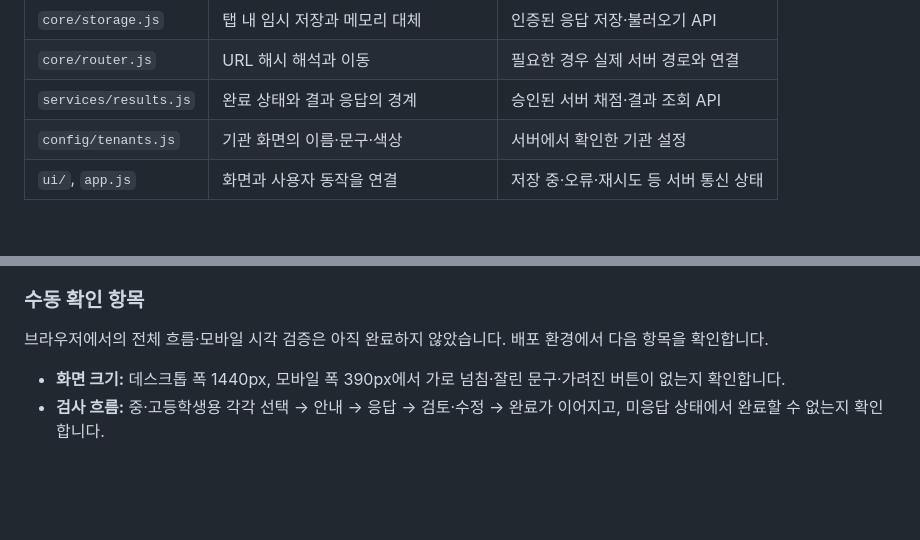
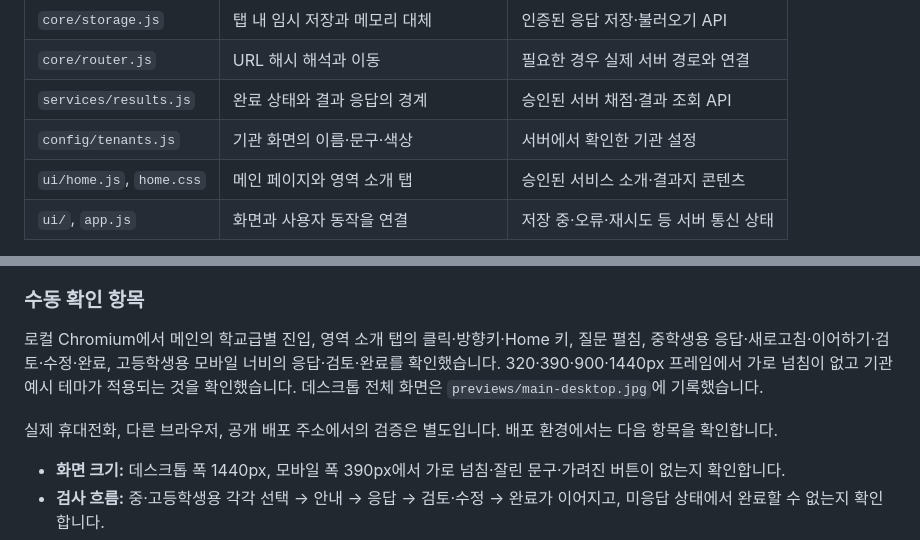
Before and after one commit to jyhome1228-cyber/cfinder, a Markdown page: docs/architecture.md, 2 parts joined by grey strips. GitHub-like rendering; blank space fills up the shorter version.

```diff
--- a/docs/architecture.md
+++ b/docs/architecture.md
@@ -16,6 +16,7 @@ C-Finder의 중심은 진로검사입니다. 개인 사용자는 검사 선택
 | `core/router.js` | URL 해시 해석과 이동 | 필요한 경우 실제 서버 경로와 연결 |
 | `services/results.js` | 완료 상태와 결과 응답의 경계 | 승인된 서버 채점·결과 조회 API |
 | `config/tenants.js` | 기관 화면의 이름·문구·색상 | 서버에서 확인한 기관 설정 |
+| `ui/home.js`, `home.css` | 메인 페이지와 영역 소개 탭 | 승인된 서비스 소개·결과지 콘텐츠 |
 | `ui/`, `app.js` | 화면과 사용자 동작을 연결 | 저장 중·오류·재시도 등 서버 통신 상태 |
 
 문항 데이터는 화면 파일에 넣지 않습니다. 화면에서 임의로 점수를 계산하지 않으며, 결과 제공 모듈도 현재 체험 응답으로 개인 유형을 만들지 않습니다.
@@ -58,7 +59,9 @@ C-Finder의 중심은 진로검사입니다. 개인 사용자는 검사 선택
 
 ### 수동 확인 항목
 
-브라우저에서의 전체 흐름·모바일 시각 검증은 아직 완료하지 않았습니다. 배포 환경에서 다음 항목을 확인합니다.
+로컬 Chromium에서 메인의 학교급별 진입, 영역 소개 탭의 클릭·방향키·Home 키, 질문 펼침, 중학생용 응답·새로고침·이어하기·검토·수정·완료, 고등학생용 모바일 너비의 응답·검토·완료를 확인했습니다. 320·390·900·1440px 프레임에서 가로 넘침이 없고 기관 예시 테마가 적용되는 것을 확인했습니다. 데스크톱 전체 화면은 `previews/main-desktop.jpg`에 기록했습니다.
+
+실제 휴대전화, 다른 브라우저, 공개 배포 주소에서의 검증은 별도입니다. 배포 환경에서는 다음 항목을 확인합니다.
 
 - **화면 크기:** 데스크톱 폭 1440px, 모바일 폭 390px에서 가로 넘침·잘린 문구·가려진 버튼이 없는지 확인합니다.
 - **검사 흐름:** 중·고등학생용 각각 선택 → 안내 → 응답 → 검토·수정 → 완료가 이어지고, 미응답 상태에서 완료할 수 없는지 확인합니다.
```
Also changed, not shown: README.md (+15 -2 lines), docs/previews/main-desktop.jpg (added), 7 other files.
